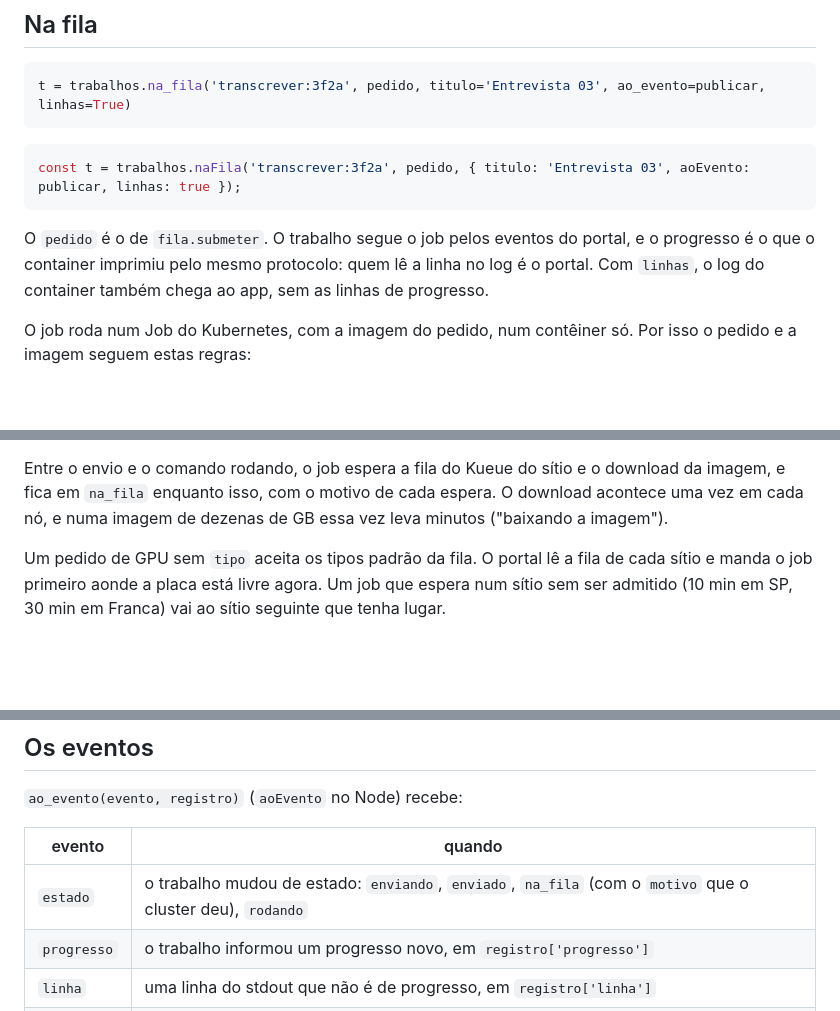
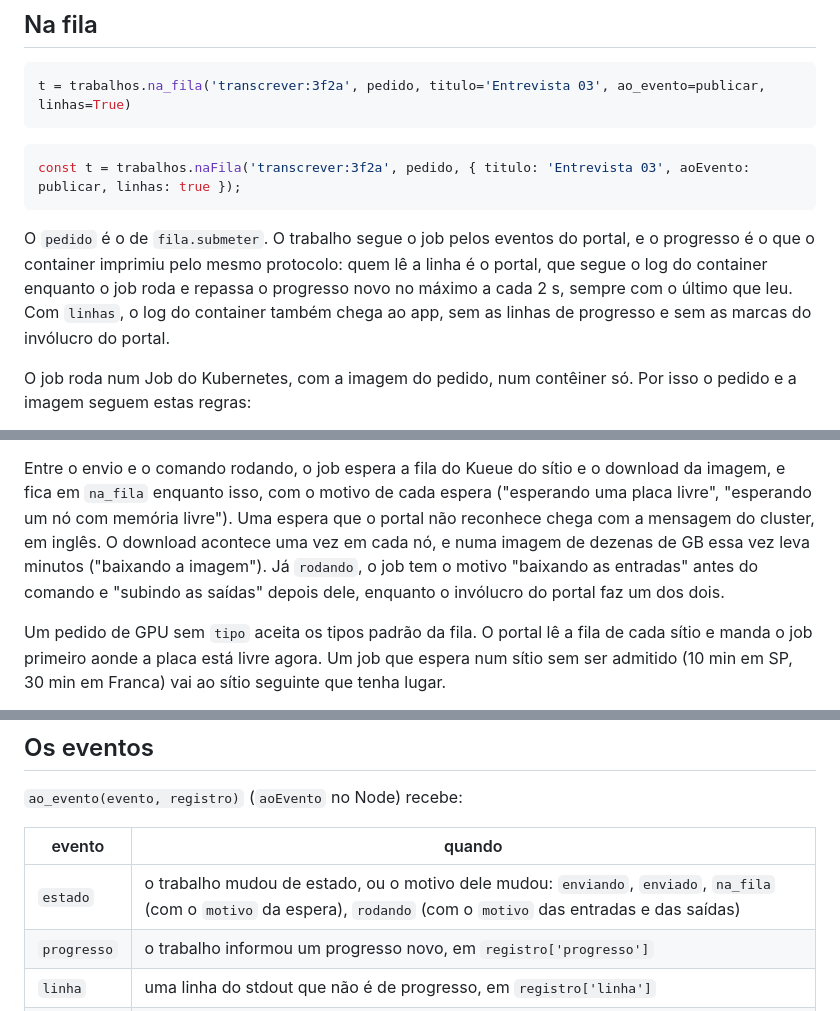
Before and after one commit to colabhd/vssh-sdk, a Markdown page: docs/guias/trabalho-longo.md, 3 parts joined by grey strips. GitHub-like rendering; blank space fills up the shorter version.

Commit message:
O guia do trabalho longo conta como o progresso e o motivo de um job da fila chegam ao app (VSSH-462)
O portal passou a seguir o log do contêiner enquanto o job roda, e repassa o progresso novo no
máximo a cada 2 s, sempre com o último lido. O motivo da espera chega em português quando o
portal reconhece o recurso que falta ("esperando uma placa livre"), e o job rodando ganha os
motivos "baixando as entradas" e "subindo as saídas". O guia diz isso, e a tabela dos eventos diz
que `estado` sai também quando só o motivo muda.

Medido: tests/docs-links.test.js e tests/site.test.js passam.
Co-Authored-By: Claude Opus 5.5 <noreply@anthropic.com>
Claude-Session: https://claude.ai/code/session_014AshwjLRt2jRor8ZWw7HNT

````diff
--- a/docs/guias/trabalho-longo.md
+++ b/docs/guias/trabalho-longo.md
@@ -73,8 +73,10 @@ const t = trabalhos.naFila('transcrever:3f2a', pedido, { titulo: 'Entrevista 03'
 ```
 
 O `pedido` é o de `fila.submeter`. O trabalho segue o job pelos eventos do portal, e o progresso é
-o que o container imprimiu pelo mesmo protocolo: quem lê a linha no log é o portal. Com `linhas`,
-o log do container também chega ao app, sem as linhas de progresso.
+o que o container imprimiu pelo mesmo protocolo: quem lê a linha é o portal, que segue o log do
+container enquanto o job roda e repassa o progresso novo no máximo a cada 2 s, sempre com o último
+que leu. Com `linhas`, o log do container também chega ao app, sem as linhas de progresso e sem as
+marcas do invólucro do portal.
 
 O job roda num Job do Kubernetes, com a imagem do pedido, num contêiner só. Por isso o pedido e a
 imagem seguem estas regras:
@@ -90,8 +92,11 @@ imagem seguem estas regras:
   `rodando`, com o motivo "o pod saiu do nó; retomando".
 
 Entre o envio e o comando rodando, o job espera a fila do Kueue do sítio e o download da imagem, e
-fica em `na_fila` enquanto isso, com o motivo de cada espera. O download acontece uma vez em cada
-nó, e numa imagem de dezenas de GB essa vez leva minutos ("baixando a imagem").
+fica em `na_fila` enquanto isso, com o motivo de cada espera ("esperando uma placa livre",
+"esperando um nó com memória livre"). Uma espera que o portal não reconhece chega com a mensagem do
+cluster, em inglês. O download acontece uma vez em cada nó, e numa imagem de dezenas de GB essa vez
+leva minutos ("baixando a imagem"). Já `rodando`, o job tem o motivo "baixando as entradas" antes do
+comando e "subindo as saídas" depois dele, enquanto o invólucro do portal faz um dos dois.
 
 Um pedido de GPU sem `tipo` aceita os tipos padrão da fila. O portal lê a fila de cada sítio e
 manda o job primeiro aonde a placa está livre agora. Um job que espera num sítio sem ser admitido
@@ -131,7 +136,7 @@ só quando falta no nó; `latest`, ou nenhuma etiqueta, é conferida no registro
 
 | evento | quando |
 |---|---|
-| `estado` | o trabalho mudou de estado: `enviando`, `enviado`, `na_fila` (com o `motivo` que o cluster deu), `rodando` |
+| `estado` | o trabalho mudou de estado, ou o motivo dele mudou: `enviando`, `enviado`, `na_fila` (com o `motivo` da espera), `rodando` (com o `motivo` das entradas e das saídas) |
 | `progresso` | o trabalho informou um progresso novo, em `registro['progresso']` |
 | `linha` | uma linha do stdout que não é de progresso, em `registro['linha']` |
 | `fim` | `concluido`, `falhou` ou `cancelado`, com `motivo` e `codigo` |
````
